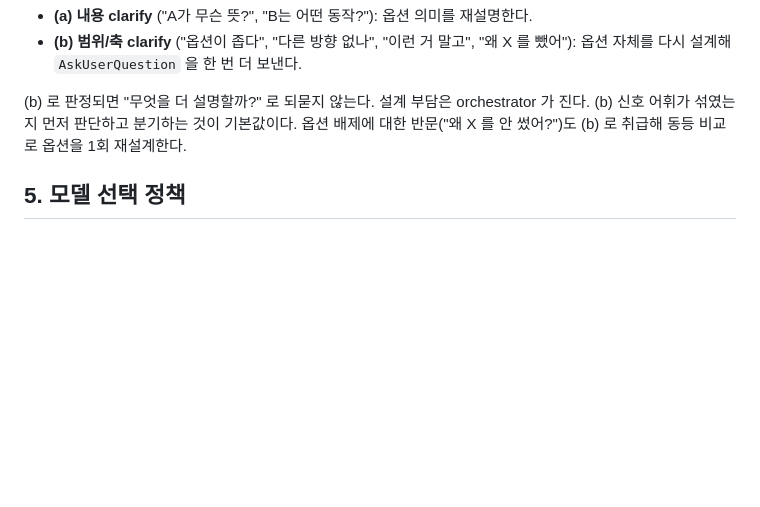
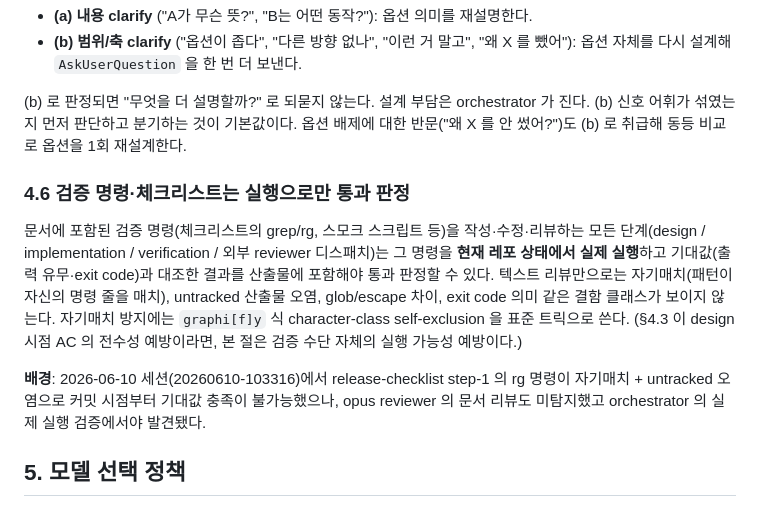
Before and after one commit to sundaytoz/agent-team-protocol, a Markdown page: docs/development/agent-team-protocol.md, the part around the change. GitHub-like rendering; blank space fills up the shorter version.

Commit message:
docs(protocol): require executing verification commands, not just reviewing them
Add §4.6: any stage that writes or reviews a verification command
(checklist grep, smoke script) must run it against the current repo
state and compare against the expected output before passing judgment.
Motivated by the release-checklist step-1 self-match defect that text
review missed and only actual execution surfaced (session 20260610-103316).

Co-Authored-By: Claude Fable 5 <noreply@anthropic.com>

```diff
--- a/docs/development/agent-team-protocol.md
+++ b/docs/development/agent-team-protocol.md
@@ -402,6 +402,12 @@ design-advisor 가 설계 문서의 "검증 포인트" 섹션을 작성할 때,
 
 (b) 로 판정되면 "무엇을 더 설명할까?" 로 되묻지 않는다. 설계 부담은 orchestrator 가 진다. (b) 신호 어휘가 섞였는지 먼저 판단하고 분기하는 것이 기본값이다. 옵션 배제에 대한 반문("왜 X 를 안 썼어?")도 (b) 로 취급해 동등 비교로 옵션을 1회 재설계한다.
 
+### 4.6 검증 명령·체크리스트는 실행으로만 통과 판정
+
+문서에 포함된 검증 명령(체크리스트의 grep/rg, 스모크 스크립트 등)을 작성·수정·리뷰하는 모든 단계(design / implementation / verification / 외부 reviewer 디스패치)는 그 명령을 **현재 레포 상태에서 실제 실행**하고 기대값(출력 유무·exit code)과 대조한 결과를 산출물에 포함해야 통과 판정할 수 있다. 텍스트 리뷰만으로는 자기매치(패턴이 자신의 명령 줄을 매치), untracked 산출물 오염, glob/escape 차이, exit code 의미 같은 결함 클래스가 보이지 않는다. 자기매치 방지에는 `graphi[f]y` 식 character-class self-exclusion 을 표준 트릭으로 쓴다. (§4.3 이 design 시점 AC 의 전수성 예방이라면, 본 절은 검증 수단 자체의 실행 가능성 예방이다.)
+
+**배경**: 2026-06-10 세션(20260610-103316)에서 release-checklist step-1 의 rg 명령이 자기매치 + untracked 오염으로 커밋 시점부터 기대값 충족이 불가능했으나, opus reviewer 의 문서 리뷰도 미탐지했고 orchestrator 의 실제 실행 검증에서야 발견됐다.
+
 ## 5. 모델 선택 정책
 
 에이전트 frontmatter 의 `model:` 필드는 **비워둔다.** Orchestrator 가 호출 시점에 Agent 툴의 `model` 파라미터로 override 한다.
```
